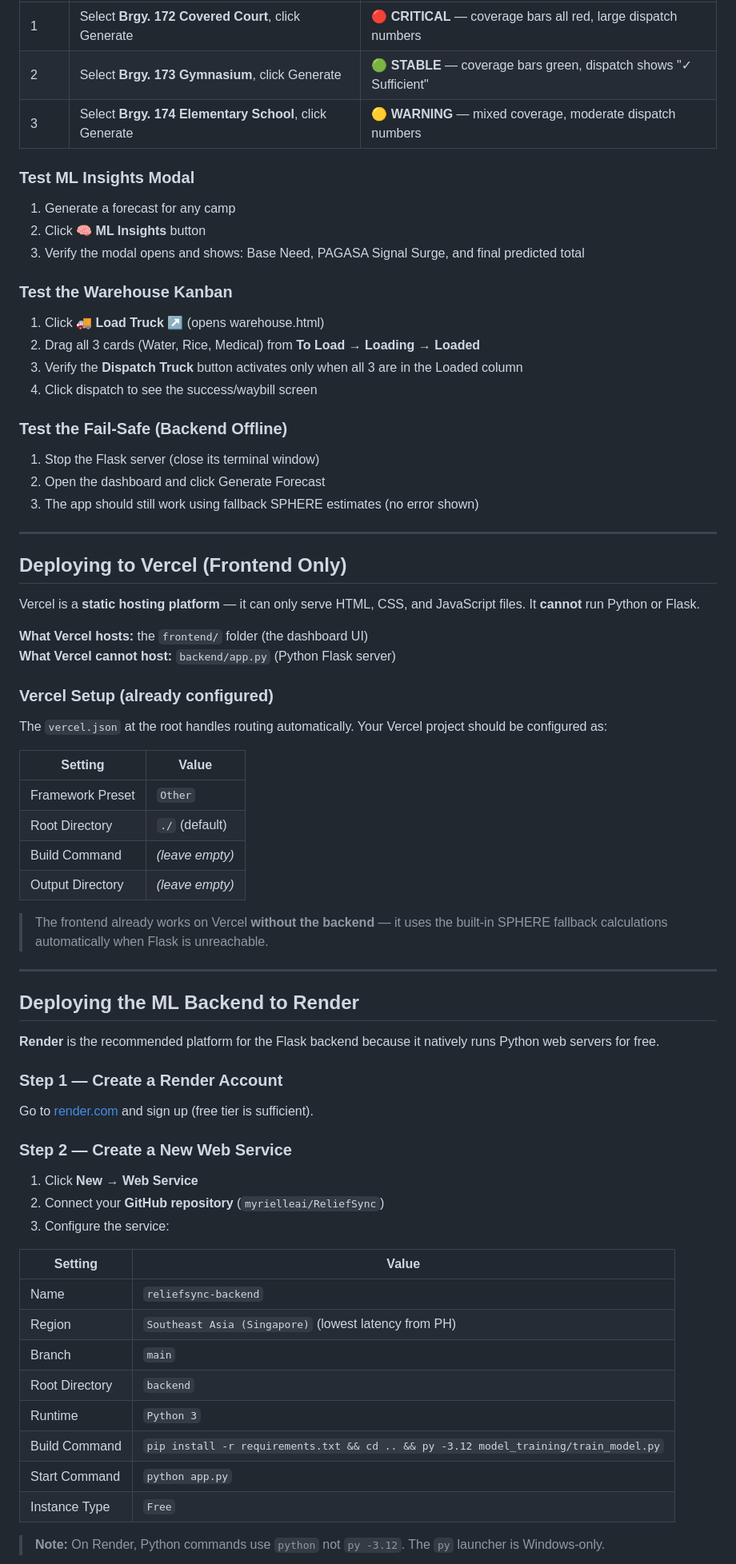
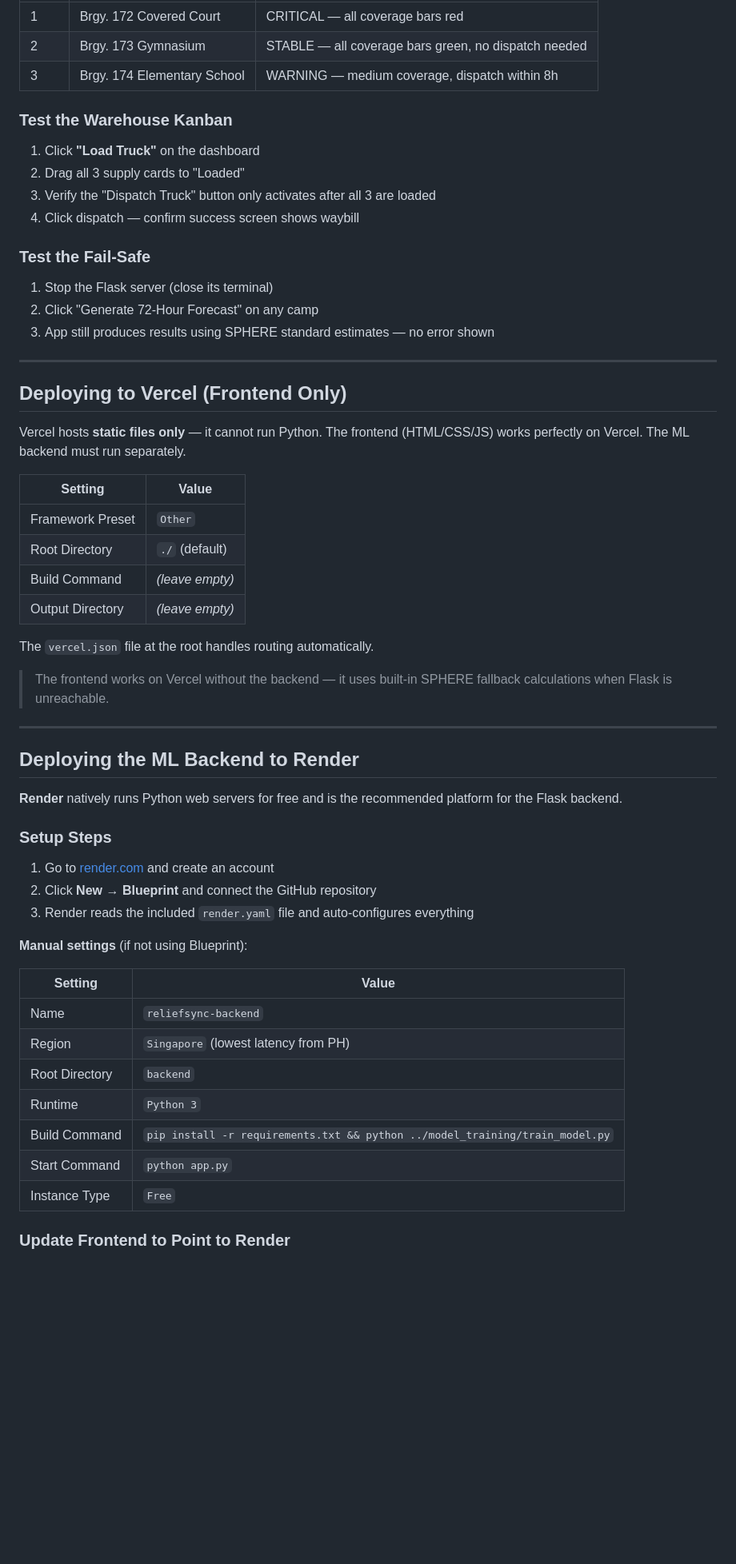
Before and after one commit to myrielleai/ReliefSync, a Markdown page: README.md, the part around one of its changes. Shown at 80% size. Drawn GitHub-style; blank space fills up the shorter version.

```diff
--- a/README.md
+++ b/README.md
@@ -194,39 +225,26 @@ Expected response:
 |---|---|---|
-| 1 | Select **Brgy. 172 Covered Court**, click Generate | 🔴 **CRITICAL** — coverage bars all red, large dispatch numbers |
-| 2 | Select **Brgy. 173 Gymnasium**, click Generate | 🟢 **STABLE** — coverage bars green, dispatch shows "✓ Sufficient" |
-| 3 | Select **Brgy. 174 Elementary School**, click Generate | 🟡 **WARNING** — mixed coverage, moderate dispatch numbers |
-
-### Test ML Insights Modal
-
-1. Generate a forecast for any camp
-2. Click **🧠 ML Insights** button
-3. Verify the modal opens and shows: Base Need, PAGASA Signal Surge, and final predicted total
+| 1 | Brgy. 172 Covered Court | CRITICAL — all coverage bars red |
+| 2 | Brgy. 173 Gymnasium | STABLE — all coverage bars green, no dispatch needed |
+| 3 | Brgy. 174 Elementary School | WARNING — medium coverage, dispatch within 8h |
 
 ### Test the Warehouse Kanban
 
-1. Click **🚚 Load Truck ↗** (opens warehouse.html)
-2. Drag all 3 cards (Water, Rice, Medical) from **To Load** → **Loading** → **Loaded**
-3. Verify the **Dispatch Truck** button activates only when all 3 are in the Loaded column
-4. Click dispatch to see the success/waybill screen
+1. Click **"Load Truck"** on the dashboard
+2. Drag all 3 supply cards to "Loaded"
+3. Verify the "Dispatch Truck" button only activates after all 3 are loaded
+4. Click dispatch — confirm success screen shows waybill
 
-### Test the Fail-Safe (Backend Offline)
+### Test the Fail-Safe
 
-1. Stop the Flask server (close its terminal window)
-2. Open the dashboard and click Generate Forecast
-3. The app should still work using fallback SPHERE estimates (no error shown)
+1. Stop the Flask server (close its terminal)
+2. Click "Generate 72-Hour Forecast" on any camp
+3. App still produces results using SPHERE standard estimates — no error shown
 
 ---
 
 ## Deploying to Vercel (Frontend Only)
 
-Vercel is a **static hosting platform** — it can only serve HTML, CSS, and JavaScript files. It **cannot** run Python or Flask.
-
-**What Vercel hosts:** the `frontend/` folder (the dashboard UI)
-**What Vercel cannot host:** `backend/app.py` (Python Flask server)
-
-### Vercel Setup (already configured)
-
-The `vercel.json` at the root handles routing automatically. Your Vercel project should be configured as:
+Vercel hosts **static files only** — it cannot run Python. The frontend (HTML/CSS/JS) works perfectly on Vercel. The ML backend must run separately.
 
 | Setting | Value |
 |---|---|
@@ -235,34 +253,33 @@ The `vercel.json` at the root handles routing automatically. Your Vercel project
 | Build Command | *(leave empty)* |
 | Output Directory | *(leave empty)* |
 
-> The frontend already works on Vercel **without the backend** — it uses the built-in SPHERE fallback calculations automatically when Flask is unreachable.
+The `vercel.json` file at the root handles routing automatically.
+
+> The frontend works on Vercel without the backend — it uses built-in SPHERE fallback calculations when Flask is unreachable.
 
 ---
 
 ## Deploying the ML Backend to Render
 
-**Render** is the recommended platform for the Flask backend because it natively runs Python web servers for free.
+**Render** natively runs Python web servers for free and is the recommended platform for the Flask backend.
 
-### Step 1 — Create a Render Account
+### Setup Steps
 
-Go to [render.com](https://render.com) and sign up (free tier is sufficient).
+1. Go to [render.com](https://render.com) and create an account
+2. Click **New → Blueprint** and connect the GitHub repository
+3. Render reads the included `render.yaml` file and auto-configures everything
 
-### Step 2 — Create a New Web Service
-
-1. Click **New → Web Service**
-2. Connect your **GitHub repository** (`myrielleai/ReliefSync`)
-3. Configure the service:
+**Manual settings** (if not using Blueprint):
 
 | Setting | Value |
 |---|---|
 | Name | `reliefsync-backend` |
-| Region | `Southeast Asia (Singapore)` (lowest latency from PH) |
-| Branch | `main` |
+| Region | `Singapore` (lowest latency from PH) |
 | Root Directory | `backend` |
 | Runtime | `Python 3` |
-| Build Command | `pip install -r requirements.txt && cd .. && py -3.12 model_training/train_model.py` |
+| Build Command | `pip install -r requirements.txt && python ../model_training/train_model.py` |
 | Start Command | `python app.py` |
 | Instance Type | `Free` |
 
-> **Note:** On Render, Python commands use `python` not `py -3.12`. The `py` launcher is Windows-only.
+### Update Frontend to Point to Render
 
```
Also changed, not shown: other parts of README.md (+165 -144 lines).
